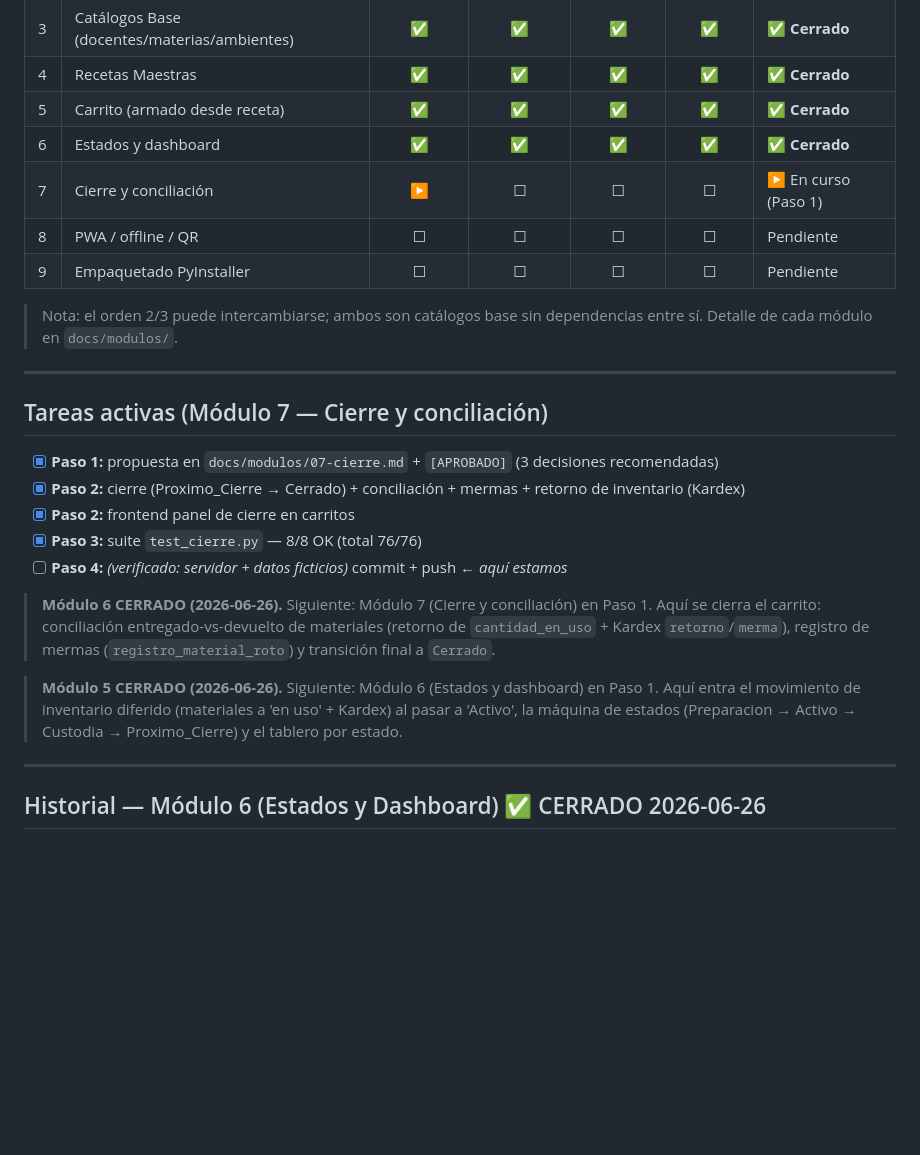
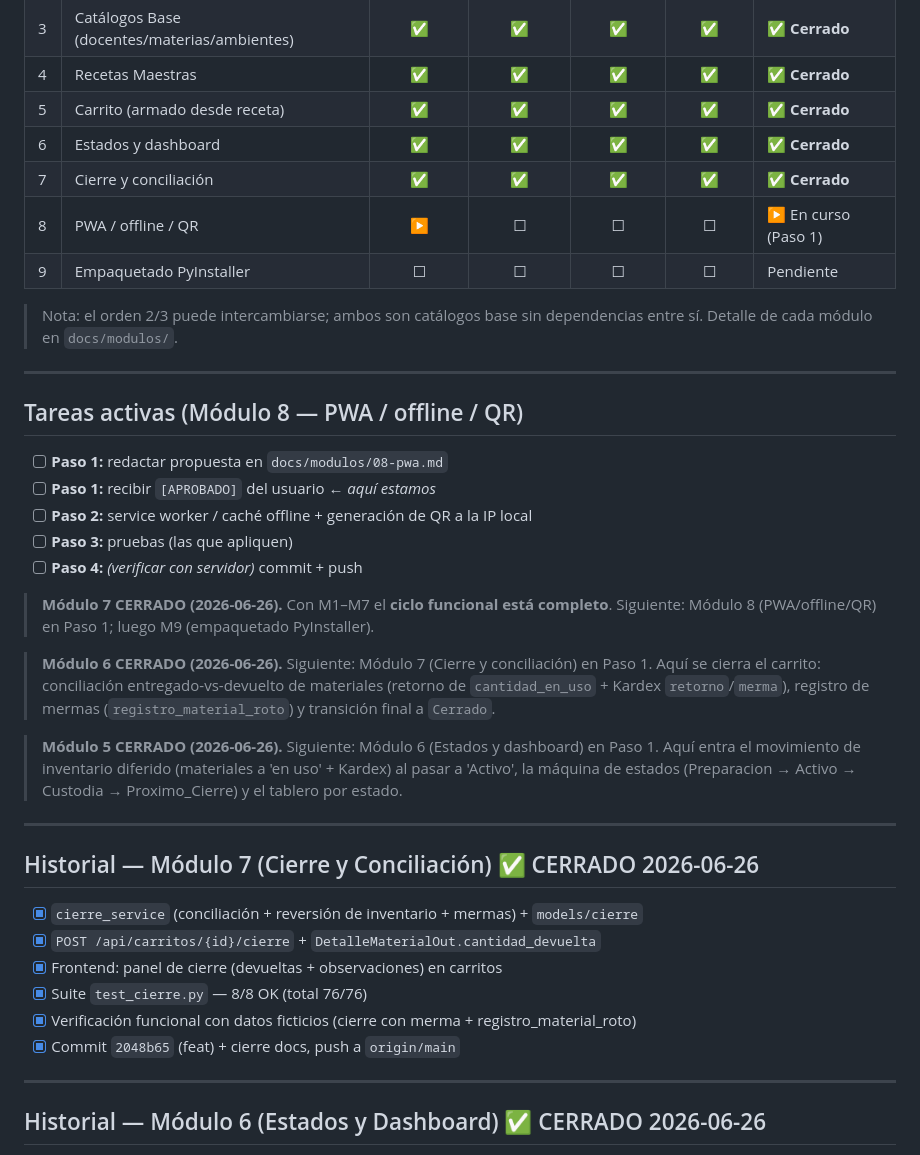
Before and after one commit to jorgeluisgutierrezrivera/sistemalabquimica, a Markdown page: docs/TASKS.md, the part around the change. Rendered like a GitHub page; blank space fills up the shorter version.

Commit message:
docs: cierre del Modulo 7 (estado SDD y tablero)
Co-Authored-By: Claude Opus 4.8 <noreply@anthropic.com>

```diff
--- a/docs/TASKS.md
+++ b/docs/TASKS.md
@@ -19,8 +19,8 @@ _Última actualización: 2026-06-26_
 | 4 | Recetas Maestras | ✅ | ✅ | ✅ | ✅ | ✅ **Cerrado** |
 | 5 | Carrito (armado desde receta) | ✅ | ✅ | ✅ | ✅ | ✅ **Cerrado** |
 | 6 | Estados y dashboard | ✅ | ✅ | ✅ | ✅ | ✅ **Cerrado** |
-| 7 | Cierre y conciliación | ▶ | ☐ | ☐ | ☐ | ▶ En curso (Paso 1) |
-| 8 | PWA / offline / QR | ☐ | ☐ | ☐ | ☐ | Pendiente |
+| 7 | Cierre y conciliación | ✅ | ✅ | ✅ | ✅ | ✅ **Cerrado** |
+| 8 | PWA / offline / QR | ▶ | ☐ | ☐ | ☐ | ▶ En curso (Paso 1) |
 | 9 | Empaquetado PyInstaller | ☐ | ☐ | ☐ | ☐ | Pendiente |
 
 > Nota: el orden 2/3 puede intercambiarse; ambos son catálogos base sin
@@ -28,13 +28,17 @@ _Última actualización: 2026-06-26_
 
 ---
 
-## Tareas activas (Módulo 7 — Cierre y conciliación)
+## Tareas activas (Módulo 8 — PWA / offline / QR)
 
-- [x] **Paso 1:** propuesta en `docs/modulos/07-cierre.md` + `[APROBADO]` (3 decisiones recomendadas)
-- [x] **Paso 2:** cierre (Proximo_Cierre → Cerrado) + conciliación + mermas + retorno de inventario (Kardex)
-- [x] **Paso 2:** frontend panel de cierre en carritos
-- [x] **Paso 3:** suite `test_cierre.py` — 8/8 OK (total 76/76)
-- [ ] **Paso 4:** *(verificado: servidor + datos ficticios)* commit + push  ← *aquí estamos*
+- [ ] **Paso 1:** redactar propuesta en `docs/modulos/08-pwa.md`
+- [ ] **Paso 1:** recibir `[APROBADO]` del usuario  ← *aquí estamos*
+- [ ] **Paso 2:** service worker / caché offline + generación de QR a la IP local
+- [ ] **Paso 3:** pruebas (las que apliquen)
+- [ ] **Paso 4:** *(verificar con servidor)* commit + push
+
+> **Módulo 7 CERRADO (2026-06-26).** Con M1–M7 el **ciclo funcional está
+> completo**. Siguiente: Módulo 8 (PWA/offline/QR) en Paso 1; luego M9
+> (empaquetado PyInstaller).
 
 > **Módulo 6 CERRADO (2026-06-26).** Siguiente: Módulo 7 (Cierre y conciliación)
 > en Paso 1. Aquí se cierra el carrito: conciliación entregado-vs-devuelto de
@@ -45,6 +49,17 @@ _Última actualización: 2026-06-26_
 > en Paso 1. Aquí entra el movimiento de inventario diferido (materiales a
 > 'en uso' + Kardex) al pasar a 'Activo', la máquina de estados
 > (Preparacion → Activo → Custodia → Proximo_Cierre) y el tablero por estado.
+
+---
+
+## Historial — Módulo 7 (Cierre y Conciliación) ✅ CERRADO 2026-06-26
+
+- [x] `cierre_service` (conciliación + reversión de inventario + mermas) + `models/cierre`
+- [x] `POST /api/carritos/{id}/cierre` + `DetalleMaterialOut.cantidad_devuelta`
+- [x] Frontend: panel de cierre (devueltas + observaciones) en carritos
+- [x] Suite `test_cierre.py` — 8/8 OK (total 76/76)
+- [x] Verificación funcional con datos ficticios (cierre con merma + registro_material_roto)
+- [x] Commit `2048b65` (feat) + cierre docs, push a `origin/main`
 
 ---
 
```
Also changed, not shown: docs/modulos/07-cierre.md (+3 -3 lines).
